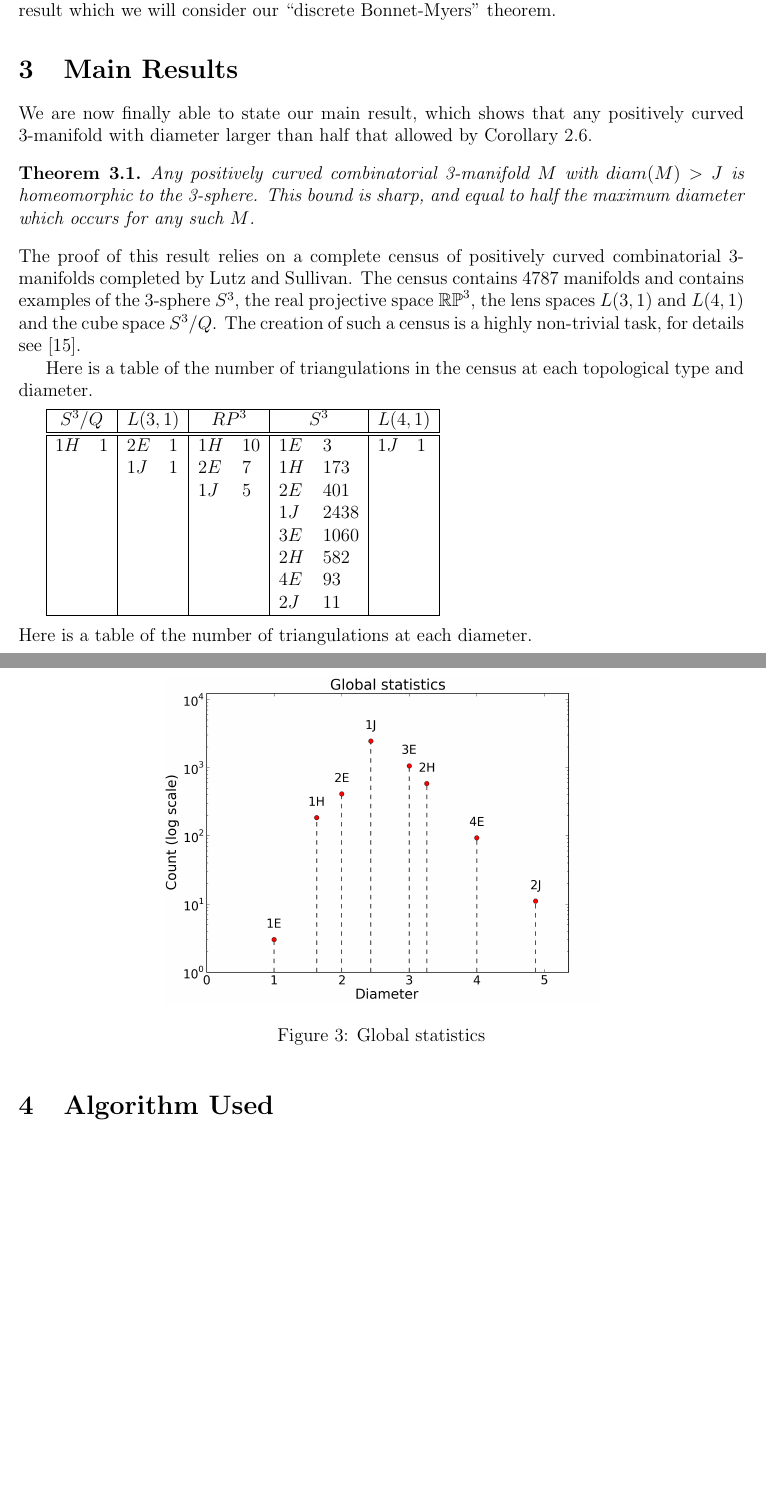
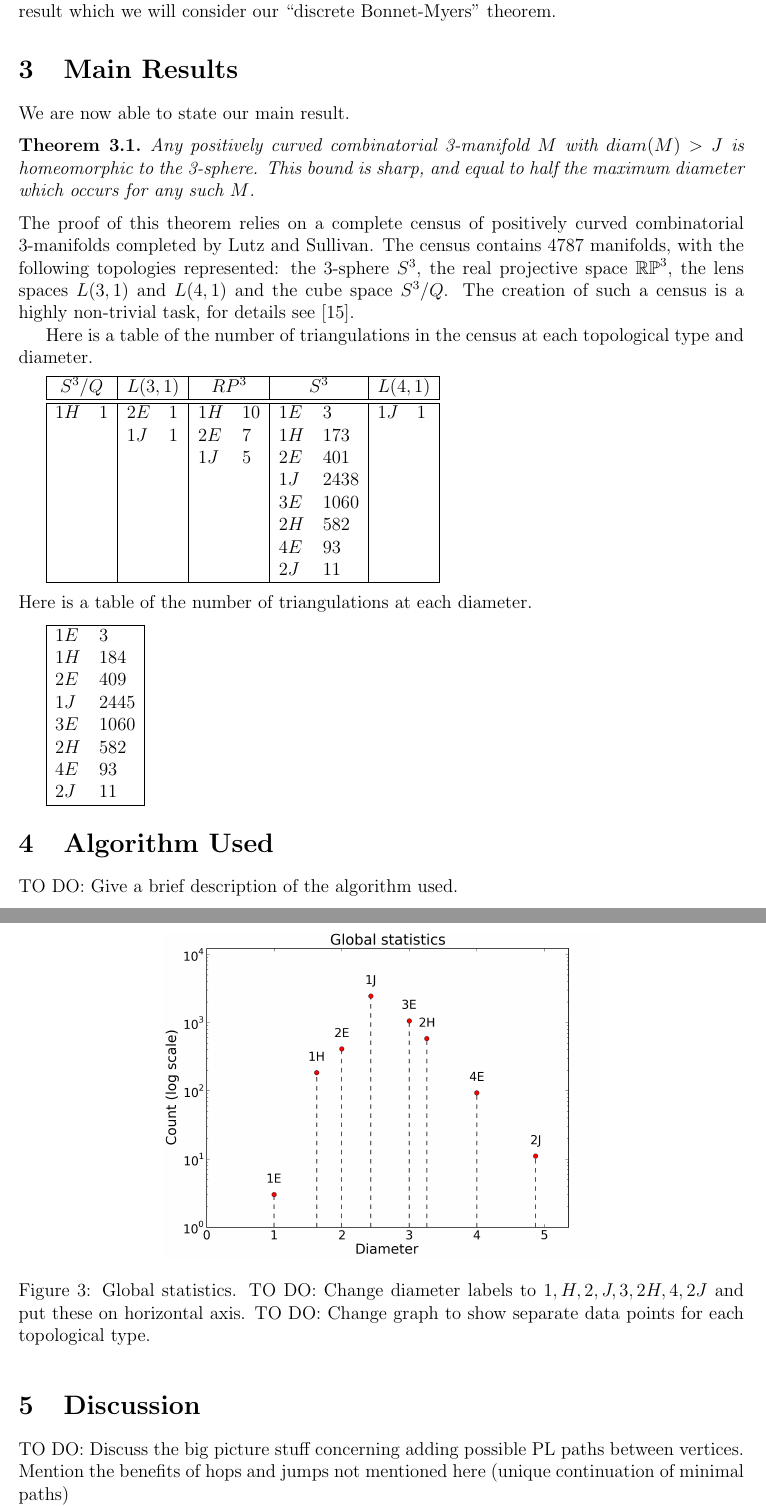
Before and after one commit to vadasg/manifold-graph, a LaTeX paper (paper/paper.tex): two parts of pages 4 and 5 of 6, joined at a grey line, cut so that both start at the same text, the shorter picture padded with empty space. Compiled offline with pdfLaTeX.

Commit message:
more writing

```diff
--- a/paper/paper.tex
+++ b/paper/paper.tex
@@ -131,13 +131,13 @@ From the proof of Theorem \ref{thm:discrete_BM} in \cite{Trout10}, we have the f
 
 \section{Main Results}
 
-We are now finally able to state our main result, which shows that any positively curved 3-manifold with diameter larger than half that allowed by Corollary \ref{thm:discrete_BM_expanded_paths}.
+We are now able to state our main result.
 
 \begin{thm} Any positively curved combinatorial 3-manifold $M$ with $diam(M)>J$ is homeomorphic to the 3-sphere. This bound is sharp, and equal to half the maximum diameter which occurs for any such $M$.
 \label{thm:discrete_GS}
 \end{thm}
 
-\noindent The proof of this result relies on a complete census of positively curved combinatorial 3-manifolds completed by Lutz and Sullivan. The census contains 4787 manifolds and contains examples of the 3-sphere $S^3$, the real projective space $\mathbb{RP}^3$, the lens spaces $L(3,1)$ and $L(4,1)$ and the cube space $S^3/Q$. The creation of such a census is a highly non-trivial task, for details see \cite{LutzSul}.
+\noindent The proof of this theorem relies on a complete census of positively curved combinatorial 3-manifolds completed by Lutz and Sullivan. The census contains 4787 manifolds, with the following topologies represented: the 3-sphere $S^3$, the real projective space $\mathbb{RP}^3$, the lens spaces $L(3,1)$ and $L(4,1)$ and the cube space $S^3/Q$. The creation of such a census is a highly non-trivial task, for details see \cite{LutzSul}.
 
 Here is a table of the number of triangulations in the census at each topological type and diameter.\vspace{.1in}
 
@@ -180,7 +180,7 @@ $2J$ &       11\\
 \begin{figure}
     \begin{center}
     \includegraphics[width=0.6\linewidth]{figures/global_statistics.png}
-    \caption{Global statistics}
+    \caption{Global statistics. TO DO: Change diameter labels to $1, H, 2, J, 3, 2H, 4, 2J$ and put these on horizontal axis. TO DO: Change graph to show separate data points for each topological type. }
     \end{center}
     \label{global_statistics}
 \end{figure}
@@ -188,3 +188,8 @@ $2J$ &       11\\
 
 \section{Algorithm Used}
 
+TO DO: Give a brief description of the algorithm used.
+
+\section{Discussion}
+
+TO DO: Discuss the big picture stuff concerning adding possible PL paths between vertices. Mention the benefits of hops and jumps not mentioned here (unique continuation of minimal paths)
```
Also changed, not shown: paper/paper.tex (9 more changed lines).
